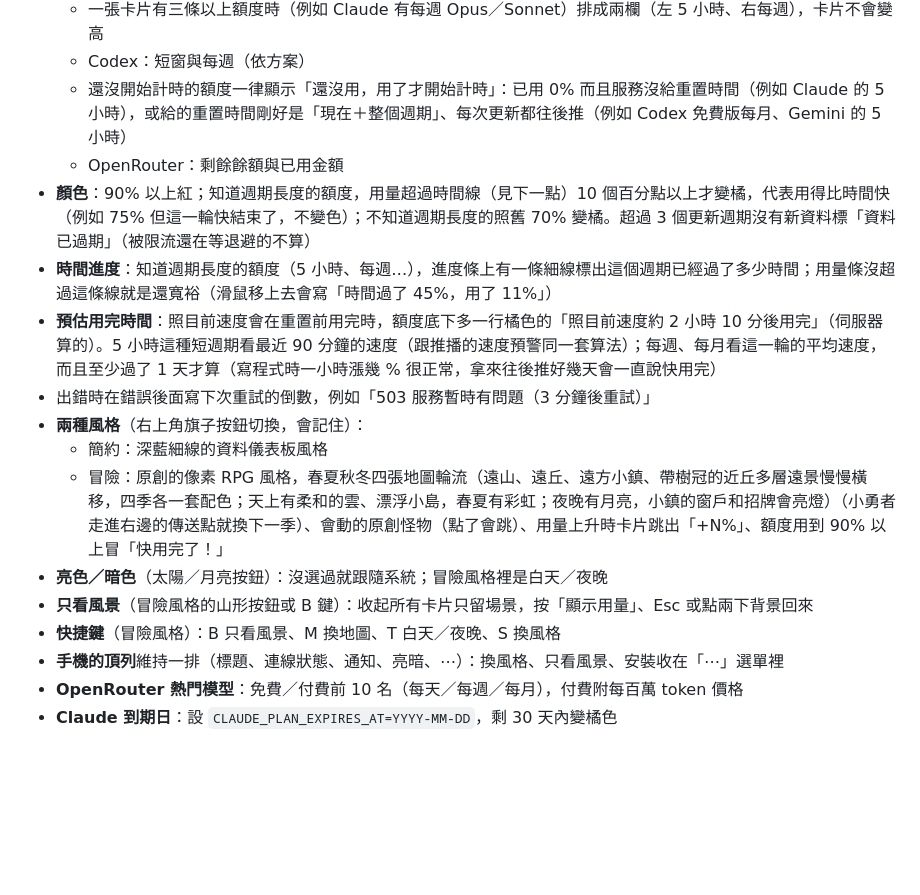
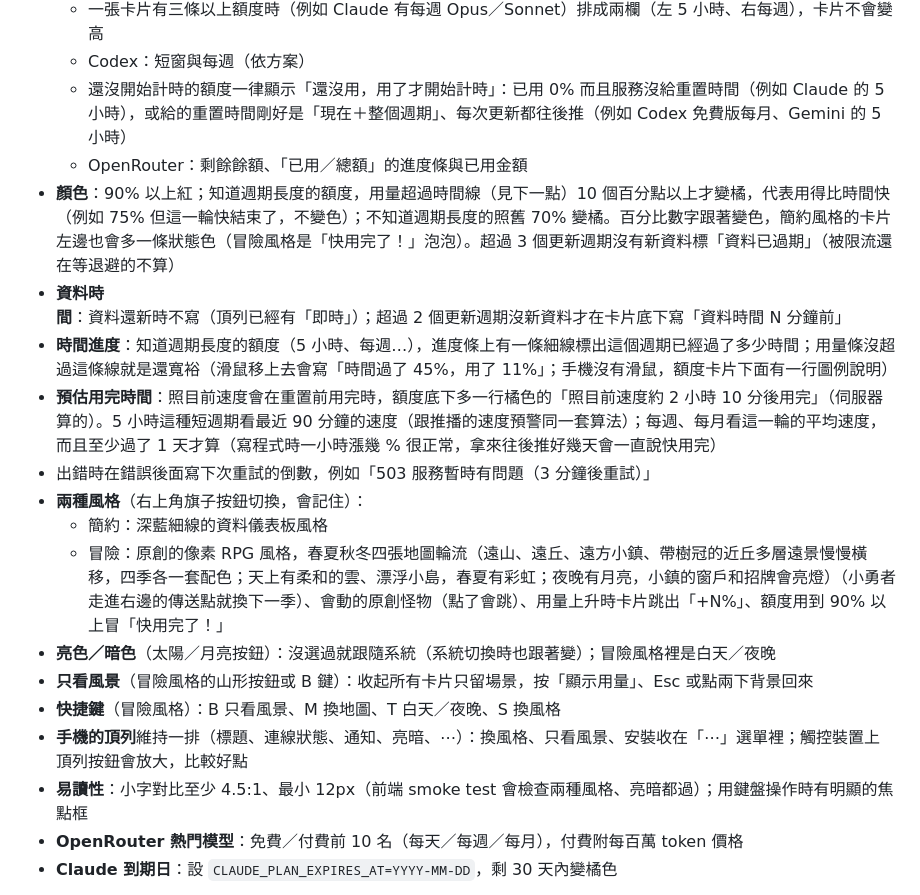
Before and after one commit to Teng91/ai-usageweb, a Markdown page: README.md, the part around the change. Rendered like a GitHub page; blank space fills up the shorter version.

```diff
--- a/README.md
+++ b/README.md
@@ -267,18 +267,20 @@ curl.exe -X PUT https://ai-usageweb.fly.dev/admin/credentials/claude -H "Authori
   - 一張卡片有三條以上額度時（例如 Claude 有每週 Opus／Sonnet）排成兩欄（左 5 小時、右每週），卡片不會變高
   - Codex：短窗與每週（依方案）
   - 還沒開始計時的額度一律顯示「還沒用，用了才開始計時」：已用 0% 而且服務沒給重置時間（例如 Claude 的 5 小時），或給的重置時間剛好是「現在＋整個週期」、每次更新都往後推（例如 Codex 免費版每月、Gemini 的 5 小時）
-  - OpenRouter：剩餘餘額與已用金額
-- **顏色**：90% 以上紅；知道週期長度的額度，用量超過時間線（見下一點）10 個百分點以上才變橘，代表用得比時間快（例如 75% 但這一輪快結束了，不變色）；不知道週期長度的照舊 70% 變橘。超過 3 個更新週期沒有新資料標「資料已過期」（被限流還在等退避的不算）
-- **時間進度**：知道週期長度的額度（5 小時、每週…），進度條上有一條細線標出這個週期已經過了多少時間；用量條沒超過這條線就是還寬裕（滑鼠移上去會寫「時間過了 45%，用了 11%」）
+  - OpenRouter：剩餘餘額、「已用／總額」的進度條與已用金額
+- **顏色**：90% 以上紅；知道週期長度的額度，用量超過時間線（見下一點）10 個百分點以上才變橘，代表用得比時間快（例如 75% 但這一輪快結束了，不變色）；不知道週期長度的照舊 70% 變橘。百分比數字跟著變色，簡約風格的卡片左邊也會多一條狀態色（冒險風格是「快用完了！」泡泡）。超過 3 個更新週期沒有新資料標「資料已過期」（被限流還在等退避的不算）
+- **資料時間**：資料還新時不寫（頂列已經有「即時」）；超過 2 個更新週期沒新資料才在卡片底下寫「資料時間 N 分鐘前」
+- **時間進度**：知道週期長度的額度（5 小時、每週…），進度條上有一條細線標出這個週期已經過了多少時間；用量條沒超過這條線就是還寬裕（滑鼠移上去會寫「時間過了 45%，用了 11%」；手機沒有滑鼠，額度卡片下面有一行圖例說明）
 - **預估用完時間**：照目前速度會在重置前用完時，額度底下多一行橘色的「照目前速度約 2 小時 10 分後用完」（伺服器算的）。5 小時這種短週期看最近 90 分鐘的速度（跟推播的速度預警同一套算法）；每週、每月看這一輪的平均速度，而且至少過了 1 天才算（寫程式時一小時漲幾 % 很正常，拿來往後推好幾天會一直說快用完）
 - 出錯時在錯誤後面寫下次重試的倒數，例如「503 服務暫時有問題（3 分鐘後重試）」
 - **兩種風格**（右上角旗子按鈕切換，會記住）：
   - 簡約：深藍細線的資料儀表板風格
   - 冒險：原創的像素 RPG 風格，春夏秋冬四張地圖輪流（遠山、遠丘、遠方小鎮、帶樹冠的近丘多層遠景慢慢橫移，四季各一套配色；天上有柔和的雲、漂浮小島，春夏有彩虹；夜晚有月亮，小鎮的窗戶和招牌會亮燈）（小勇者走進右邊的傳送點就換下一季）、會動的原創怪物（點了會跳）、用量上升時卡片跳出「+N%」、額度用到 90% 以上冒「快用完了！」
-- **亮色／暗色**（太陽／月亮按鈕）：沒選過就跟隨系統；冒險風格裡是白天／夜晚
+- **亮色／暗色**（太陽／月亮按鈕）：沒選過就跟隨系統（系統切換時也跟著變）；冒險風格裡是白天／夜晚
 - **只看風景**（冒險風格的山形按鈕或 B 鍵）：收起所有卡片只留場景，按「顯示用量」、Esc 或點兩下背景回來
 - **快捷鍵**（冒險風格）：B 只看風景、M 換地圖、T 白天／夜晚、S 換風格
-- **手機的頂列**維持一排（標題、連線狀態、通知、亮暗、⋯）：換風格、只看風景、安裝收在「⋯」選單裡
+- **手機的頂列**維持一排（標題、連線狀態、通知、亮暗、⋯）：換風格、只看風景、安裝收在「⋯」選單裡；觸控裝置上頂列按鈕會放大，比較好點
+- **易讀性**：小字對比至少 4.5:1、最小 12px（前端 smoke test 會檢查兩種風格、亮暗都過）；用鍵盤操作時有明顯的焦點框
 - **OpenRouter 熱門模型**：免費／付費前 10 名（每天／每週／每月），付費附每百萬 token 價格
 - **Claude 到期日**：設 `CLAUDE_PLAN_EXPIRES_AT=YYYY-MM-DD`，剩 30 天內變橘色
 
```
Also changed, not shown: AGENTS.md (+2 -0 lines), docs/TECHNICAL.md (+10 -5 lines), docs/images/adventure-day.png, docs/images/adventure-night.png, docs/images/minimal-dark.png, docs/images/minimal-light.png, docs/images/mobile.png.
